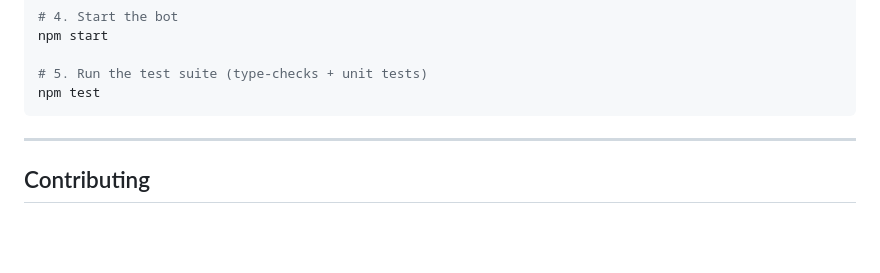
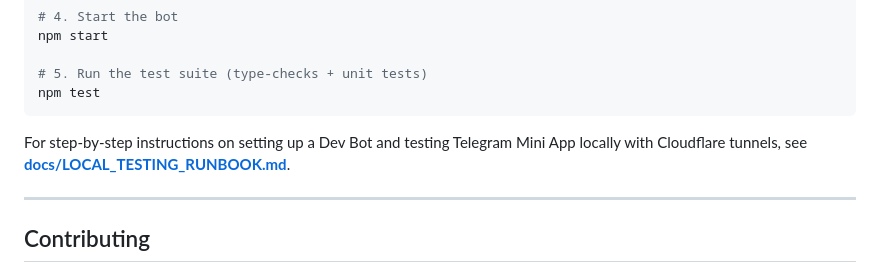
Before and after one commit to VladPobidash/prayer-bot, a Markdown page: README.md, the part around the change. GitHub-like rendering; folded sections open; blank space fills up the shorter version.

Commit message:
docs: add local testing runbook and update README

````diff
--- a/README.md
+++ b/README.md
@@ -94,6 +94,8 @@ npm start
 npm test
 ```
 
+For step-by-step instructions on setting up a Dev Bot and testing Telegram Mini App locally with Cloudflare tunnels, see **[docs/LOCAL_TESTING_RUNBOOK.md](docs/LOCAL_TESTING_RUNBOOK.md)**.
+
 </details>
 
 ---
````
Also changed, not shown: docs/LOCAL_TESTING_RUNBOOK.md (added, +70 -0 lines).
